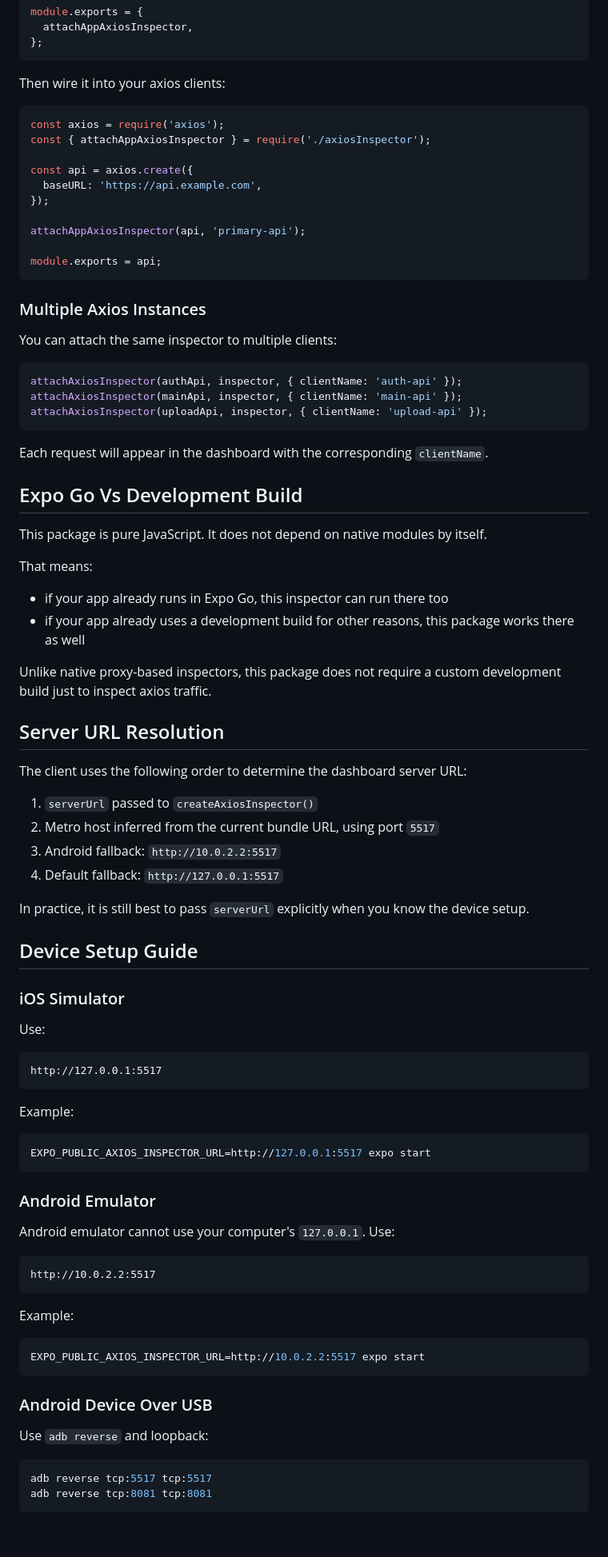
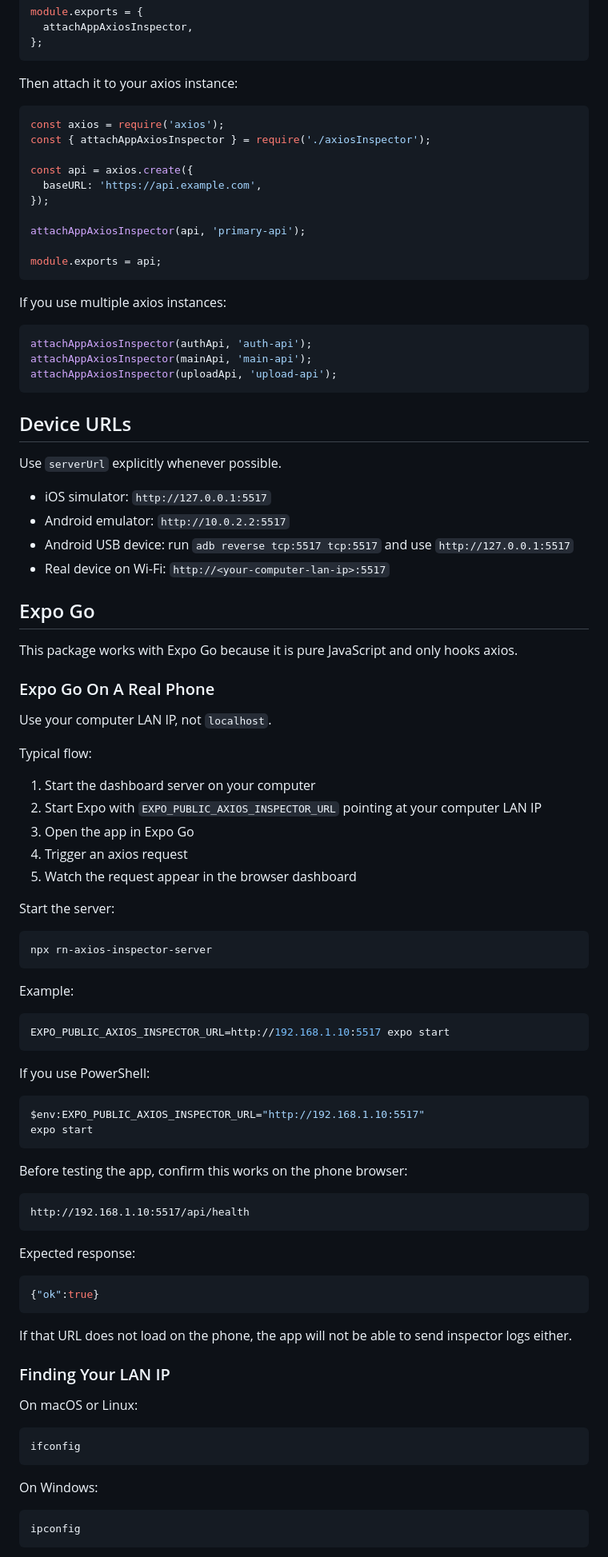
Before and after one commit to patelarun/rn-axios-inspector, a Markdown page: README.md, the part around one of its changes. Shown at 80% size. Rendered like a GitHub page; blank space fills up the shorter version.

````diff
--- a/README.md
+++ b/README.md
@@ -138,7 +70,7 @@ module.exports = {
 };
 ```
 
-Then wire it into your axios clients:
+Then attach it to your axios instance:
 
 ```js
 const axios = require('axios');
@@ -153,78 +85,83 @@ attachAppAxiosInspector(api, 'primary-api');
 module.exports = api;
 ```
 
-### Multiple Axios Instances
-
-You can attach the same inspector to multiple clients:
+If you use multiple axios instances:
 
 ```js
-attachAxiosInspector(authApi, inspector, { clientName: 'auth-api' });
-attachAxiosInspector(mainApi, inspector, { clientName: 'main-api' });
-attachAxiosInspector(uploadApi, inspector, { clientName: 'upload-api' });
+attachAppAxiosInspector(authApi, 'auth-api');
+attachAppAxiosInspector(mainApi, 'main-api');
+attachAppAxiosInspector(uploadApi, 'upload-api');
 ```
 
-Each request will appear in the dashboard with the corresponding `clientName`.
+## Device URLs
 
-## Expo Go Vs Development Build
+Use `serverUrl` explicitly whenever possible.
 
-This package is pure JavaScript.
-It does not depend on native modules by itself.
+- iOS simulator: `http://127.0.0.1:5517`
+- Android emulator: `http://10.0.2.2:5517`
+- Android USB device: run `adb reverse tcp:5517 tcp:5517` and use `http://127.0.0.1:5517`
+- Real device on Wi-Fi: `http://<your-computer-lan-ip>:5517`
 
-That means:
+## Expo Go
 
-- if your app already runs in Expo Go, this inspector can run there too
-- if your app already uses a development build for other reasons, this package works there as well
+This package works with Expo Go because it is pure JavaScript and only hooks axios.
 
-Unlike native proxy-based inspectors, this package does not require a custom development build just to inspect axios traffic.
+### Expo Go On A Real Phone
 
-## Server URL Resolution
+Use your computer LAN IP, not `localhost`.
 
-The client uses the following order to determine the dashboard server URL:
+Typical flow:
 
-1. `serverUrl` passed to `createAxiosInspector()`
-2. Metro host inferred from the current bundle URL, using port `5517`
-3. Android fallback: `http://10.0.2.2:5517`
-4. Default fallback: `http://127.0.0.1:5517`
+1. Start the dashboard server on your computer
+2. Start Expo with `EXPO_PUBLIC_AXIOS_INSPECTOR_URL` pointing at your computer LAN IP
+3. Open the app in Expo Go
+4. Trigger an axios request
+5. Watch the request appear in the browser dashboard
 
-In practice, it is still best to pass `serverUrl` explicitly when you know the device setup.
+Start the server:
 
-## Device Setup Guide
-
-### iOS Simulator
-
-Use:
-
-```txt
-http://127.0.0.1:5517
+```bash
+npx rn-axios-inspector-server
 ```
 
 Example:
 
 ```bash
-EXPO_PUBLIC_AXIOS_INSPECTOR_URL=http://127.0.0.1:5517 expo start
+EXPO_PUBLIC_AXIOS_INSPECTOR_URL=http://192.168.1.10:5517 expo start
 ```
 
-### Android Emulator
+If you use PowerShell:
 
-Android emulator cannot use your computer's `127.0.0.1`.
-Use:
+```powershell
+$env:EXPO_PUBLIC_AXIOS_INSPECTOR_URL="http://192.168.1.10:5517"
+expo start
+```
+
+Before testing the app, confirm this works on the phone browser:
 
 ```txt
-http://10.0.2.2:5517
+http://192.168.1.10:5517/api/health
 ```
 
-Example:
+Expected response:
+
+```json
+{"ok":true}
+```
+
+If that URL does not load on the phone, the app will not be able to send inspector logs either.
+
+### Finding Your LAN IP
+
+On macOS or Linux:
 
 ```bash
-EXPO_PUBLIC_AXIOS_INSPECTOR_URL=http://10.0.2.2:5517 expo start
+ifconfig
 ```
 
-### Android Device Over USB
+On Windows:
 
-Use `adb reverse` and loopback:
-
-```bash
-adb reverse tcp:5517 tcp:5517
-adb reverse tcp:8081 tcp:8081
+```powershell
+ipconfig
 ```
 
````
Also changed, not shown: other parts of README.md (+34 -260 lines).
